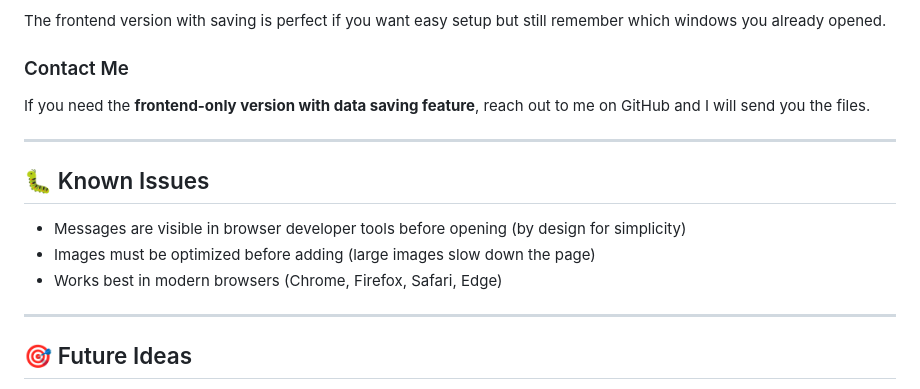
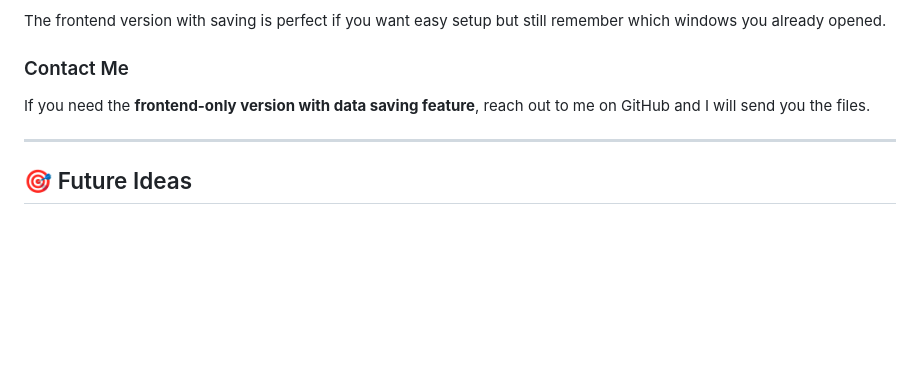
Before and after one commit to kajusenn/Advent-Calendar, a Markdown page: README.md, the part around the change. Rendered like a GitHub page; blank space fills up the shorter version.

Commit message:
Remove known issues from README
Removed known issues section from README.

```diff
--- a/README.md
+++ b/README.md
@@ -165,14 +165,6 @@ If you need the **frontend-only version with data saving feature**, reach out to
 
 ---
 
-## 🐛 Known Issues
-
-- Messages are visible in browser developer tools before opening (by design for simplicity)
-- Images must be optimized before adding (large images slow down the page)
-- Works best in modern browsers (Chrome, Firefox, Safari, Edge)
-
----
-
 ## 🎯 Future Ideas
 
 - [ ] Add sound effects when opening windows
```
